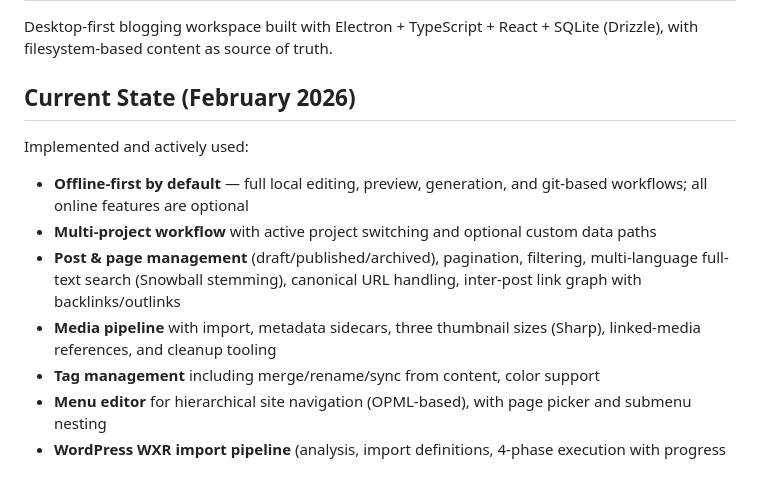
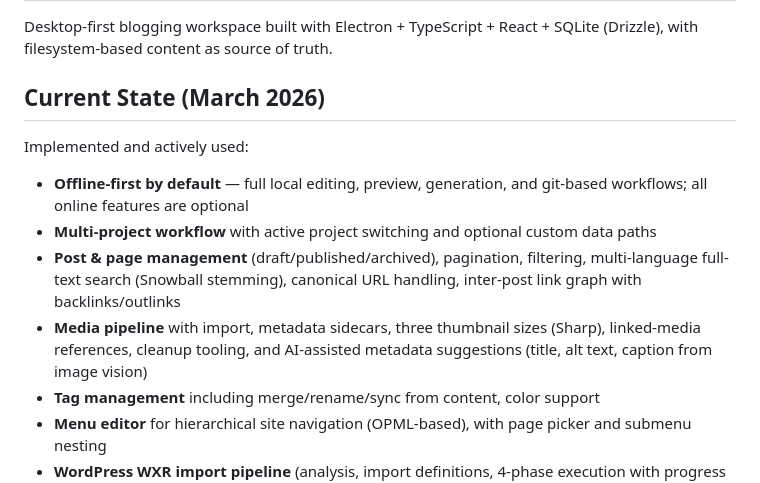
Before and after one commit to rfc1437/bDS, a Markdown page: README.md, the part around one of its changes. Rendered like a GitHub page.

```diff
--- a/README.md
+++ b/README.md
@@ -2,14 +2,14 @@
 
 Desktop-first blogging workspace built with Electron + TypeScript + React + SQLite (Drizzle), with filesystem-based content as source of truth.
 
-## Current State (February 2026)
+## Current State (March 2026)
 
 Implemented and actively used:
 
 - **Offline-first by default** — full local editing, preview, generation, and git-based workflows; all online features are optional
 - **Multi-project workflow** with active project switching and optional custom data paths
 - **Post & page management** (draft/published/archived), pagination, filtering, multi-language full-text search (Snowball stemming), canonical URL handling, inter-post link graph with backlinks/outlinks
-- **Media pipeline** with import, metadata sidecars, three thumbnail sizes (Sharp), linked-media references, and cleanup tooling
+- **Media pipeline** with import, metadata sidecars, three thumbnail sizes (Sharp), linked-media references, cleanup tooling, and AI-assisted metadata suggestions (title, alt text, caption from image vision)
 - **Tag management** including merge/rename/sync from content, color support
 - **Menu editor** for hierarchical site navigation (OPML-based), with page picker and submenu nesting
 - **WordPress WXR import pipeline** (analysis, import definitions, 4-phase execution with progress tracking, HTML-to-Markdown conversion)
```
Also changed, not shown: other parts of README.md (+17 -4 lines), DOCUMENTATION.md (+57 -8 lines).
